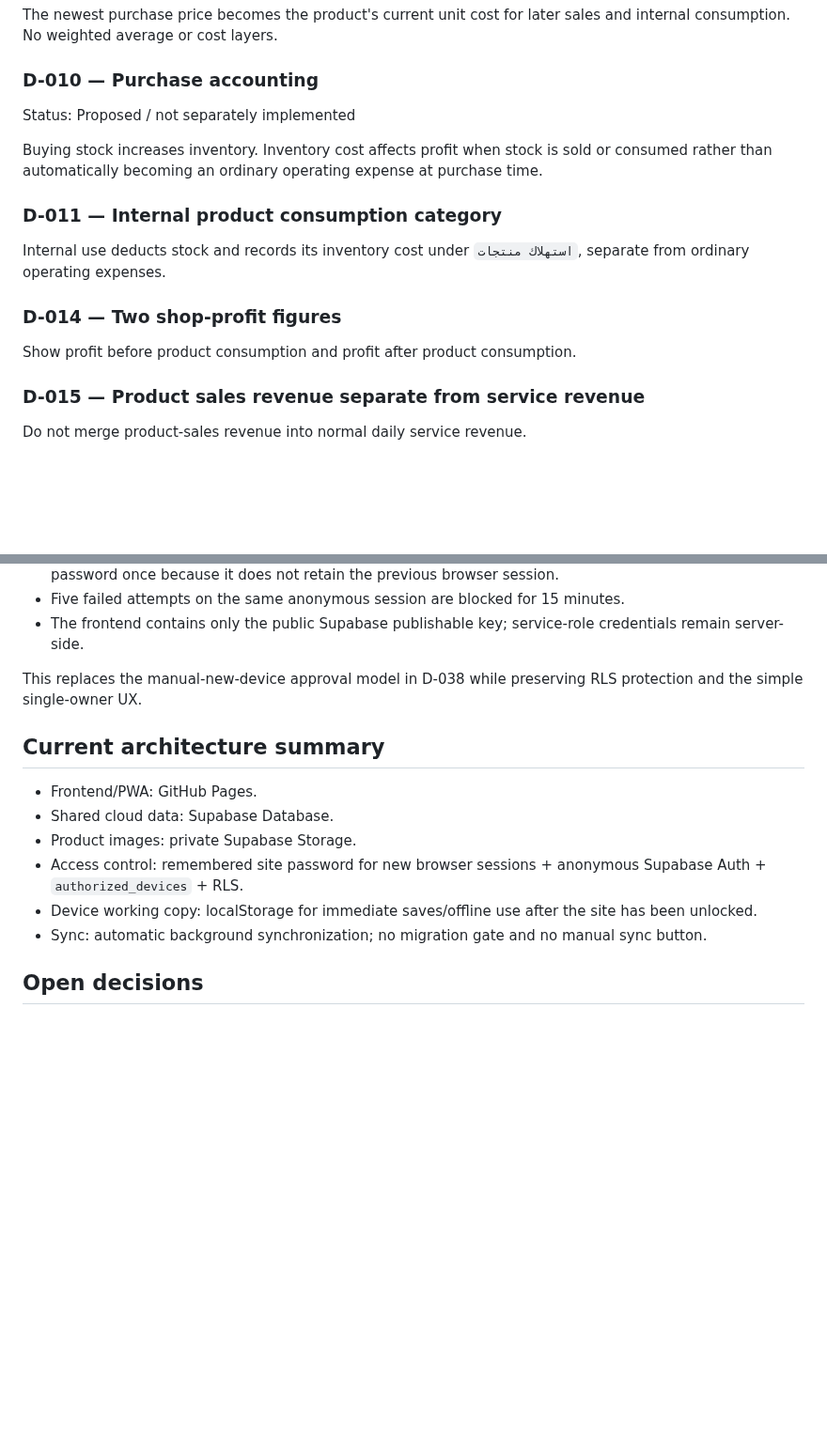
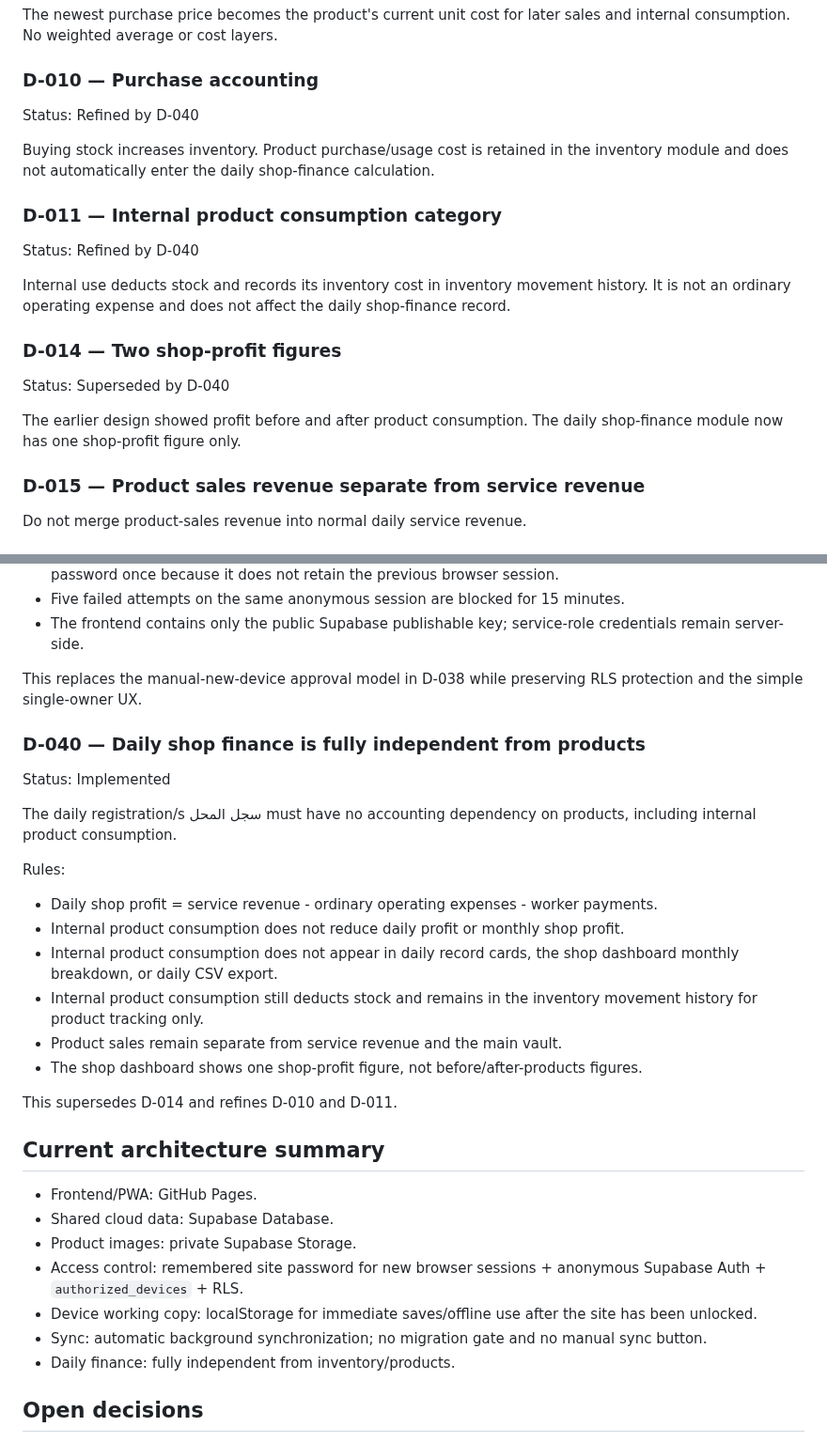
Before and after one commit to AM-naguib/5areta, a Markdown page: docs/DECISIONS.md, 2 parts joined by grey strips. Shown at 94% size. Drawn GitHub-style; blank space fills up the shorter version.

Commit message:
Record daily finance separation from inventory

```diff
--- a/docs/DECISIONS.md
+++ b/docs/DECISIONS.md
@@ -32,15 +32,19 @@ Do not track owner-funded stock purchases as money owed back to the owner or as
 The newest purchase price becomes the product's current unit cost for later sales and internal consumption. No weighted average or cost layers.
 
 ### D-010 — Purchase accounting
-Status: Proposed / not separately implemented
+Status: Refined by D-040
 
-Buying stock increases inventory. Inventory cost affects profit when stock is sold or consumed rather than automatically becoming an ordinary operating expense at purchase time.
+Buying stock increases inventory. Product purchase/usage cost is retained in the inventory module and does not automatically enter the daily shop-finance calculation.
 
 ### D-011 — Internal product consumption category
-Internal use deducts stock and records its inventory cost under `استهلاك منتجات`, separate from ordinary operating expenses.
+Status: Refined by D-040
+
+Internal use deducts stock and records its inventory cost in inventory movement history. It is not an ordinary operating expense and does not affect the daily shop-finance record.
 
 ### D-014 — Two shop-profit figures
-Show profit before product consumption and profit after product consumption.
+Status: Superseded by D-040
+
+The earlier design showed profit before and after product consumption. The daily shop-finance module now has one shop-profit figure only.
 
 ### D-015 — Product sales revenue separate from service revenue
 Do not merge product-sales revenue into normal daily service revenue.
@@ -159,6 +163,21 @@ Behavior:
 
 This replaces the manual-new-device approval model in D-038 while preserving RLS protection and the simple single-owner UX.
 
+### D-040 — Daily shop finance is fully independent from products
+Status: Implemented
+
+The daily registration/s سجل المحل must have no accounting dependency on products, including internal product consumption.
+
+Rules:
+- Daily shop profit = service revenue - ordinary operating expenses - worker payments.
+- Internal product consumption does not reduce daily profit or monthly shop profit.
+- Internal product consumption does not appear in daily record cards, the shop dashboard monthly breakdown, or daily CSV export.
+- Internal product consumption still deducts stock and remains in the inventory movement history for product tracking only.
+- Product sales remain separate from service revenue and the main vault.
+- The shop dashboard shows one shop-profit figure, not before/after-products figures.
+
+This supersedes D-014 and refines D-010 and D-011.
+
 ## Current architecture summary
 - Frontend/PWA: GitHub Pages.
 - Shared cloud data: Supabase Database.
@@ -166,6 +185,7 @@ This replaces the manual-new-device approval model in D-038 while preserving RLS
 - Access control: remembered site password for new browser sessions + anonymous Supabase Auth + `authorized_devices` + RLS.
 - Device working copy: localStorage for immediate saves/offline use after the site has been unlocked.
 - Sync: automatic background synchronization; no migration gate and no manual sync button.
+- Daily finance: fully independent from inventory/products.
 
 ## Open decisions
 - Whether to provide an in-app password-change screen later.
```
